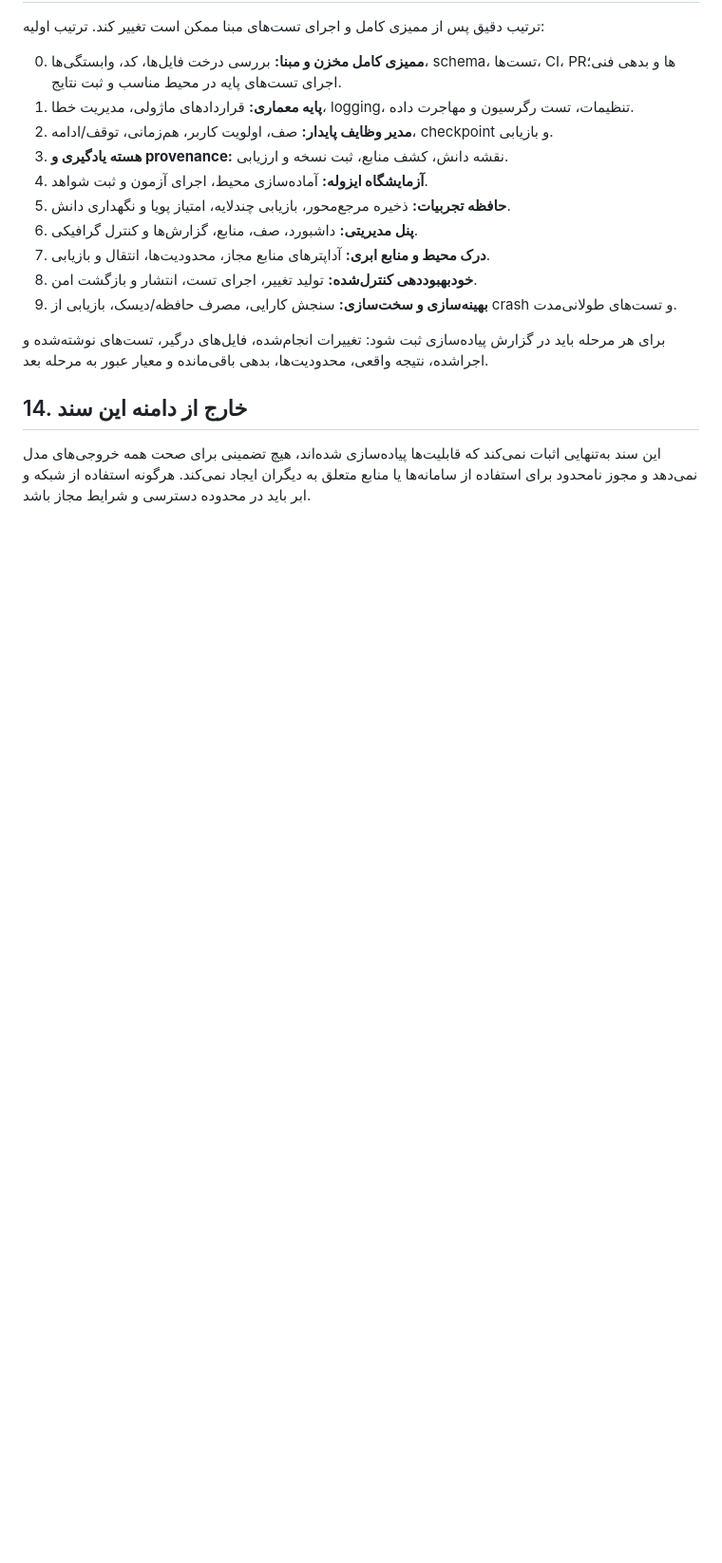
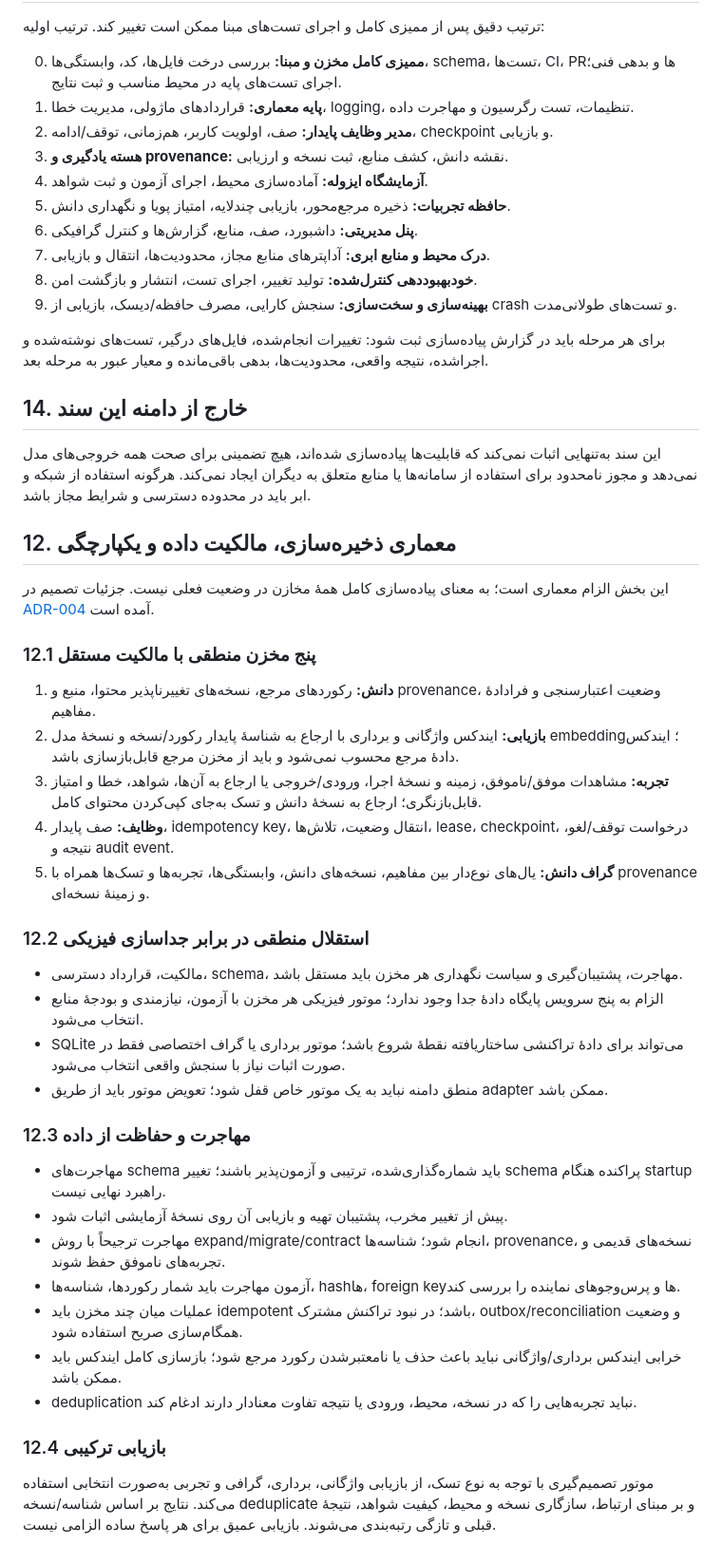
Before and after one commit to cognitive-kernel/Personal-AI-assistant, a Markdown page: docs/SYSTEM_REQUIREMENTS.md, the part around the change. Shown at 95% size. Rendered like a GitHub page; blank space fills up the shorter version.

Commit message:
docs: add storage ownership and data integrity requirements

```diff
--- a/docs/SYSTEM_REQUIREMENTS.md
+++ b/docs/SYSTEM_REQUIREMENTS.md
@@ -221,3 +221,37 @@
 ## 14. خارج از دامنه این سند
 
 این سند به‌تنهایی اثبات نمی‌کند که قابلیت‌ها پیاده‌سازی شده‌اند، هیچ تضمینی برای صحت همه خروجی‌های مدل نمی‌دهد و مجوز نامحدود برای استفاده از سامانه‌ها یا منابع متعلق به دیگران ایجاد نمی‌کند. هرگونه استفاده از شبکه و ابر باید در محدوده دسترسی و شرایط مجاز باشد.
+
+
+## 12. معماری ذخیره‌سازی، مالکیت داده و یکپارچگی
+
+این بخش الزام معماری است؛ به معنای پیاده‌سازی کامل همهٔ مخازن در وضعیت فعلی نیست. جزئیات تصمیم در [ADR-004](architecture/ADR-004-storage-boundaries-and-data-integrity.md) آمده است.
+
+### 12.1 پنج مخزن منطقی با مالکیت مستقل
+
+1. **دانش:** رکوردهای مرجع، نسخه‌های تغییرناپذیر محتوا، منبع و provenance، وضعیت اعتبارسنجی و فرادادهٔ مفاهیم.
+2. **بازیابی:** ایندکس واژگانی و برداری با ارجاع به شناسهٔ پایدار رکورد/نسخه و نسخهٔ مدل embedding؛ ایندکس دادهٔ مرجع محسوب نمی‌شود و باید از مخزن مرجع قابل‌بازسازی باشد.
+3. **تجربه:** مشاهدات موفق/ناموفق، زمینه و نسخهٔ اجرا، ورودی/خروجی یا ارجاع به آن‌ها، شواهد، خطا و امتیاز قابل‌بازنگری؛ ارجاع به نسخهٔ دانش و تسک به‌جای کپی‌کردن محتوای کامل.
+4. **وظایف:** صف پایدار، idempotency key، انتقال وضعیت، تلاش‌ها، lease، checkpoint، درخواست توقف/لغو، نتیجه و audit event.
+5. **گراف دانش:** یال‌های نوع‌دار بین مفاهیم، نسخه‌های دانش، وابستگی‌ها، تجربه‌ها و تسک‌ها همراه با provenance و زمینهٔ نسخه‌ای.
+
+### 12.2 استقلال منطقی در برابر جداسازی فیزیکی
+
+- مالکیت، قرارداد دسترسی، schema، مهاجرت، پشتیبان‌گیری و سیاست نگهداری هر مخزن باید مستقل باشد.
+- الزام به پنج سرویس پایگاه دادهٔ جدا وجود ندارد؛ موتور فیزیکی هر مخزن با آزمون، نیازمندی و بودجهٔ منابع انتخاب می‌شود.
+- SQLite می‌تواند برای دادهٔ تراکنشی ساختاریافته نقطهٔ شروع باشد؛ موتور برداری یا گراف اختصاصی فقط در صورت اثبات نیاز با سنجش واقعی انتخاب می‌شود.
+- منطق دامنه نباید به یک موتور خاص قفل شود؛ تعویض موتور باید از طریق adapter ممکن باشد.
+
+### 12.3 مهاجرت و حفاظت از داده
+
+- مهاجرت‌های schema باید شماره‌گذاری‌شده، ترتیبی و آزمون‌پذیر باشند؛ تغییر schema پراکنده هنگام startup راهبرد نهایی نیست.
+- پیش از تغییر مخرب، پشتیبان تهیه و بازیابی آن روی نسخهٔ آزمایشی اثبات شود.
+- مهاجرت ترجیحاً با روش expand/migrate/contract انجام شود؛ شناسه‌ها، provenance، نسخه‌های قدیمی و تجربه‌های ناموفق حفظ شوند.
+- آزمون مهاجرت باید شمار رکوردها، شناسه‌ها، hashها، foreign keyها و پرس‌وجوهای نماینده را بررسی کند.
+- عملیات میان چند مخزن باید idempotent باشد؛ در نبود تراکنش مشترک، outbox/reconciliation و وضعیت همگام‌سازی صریح استفاده شود.
+- خرابی ایندکس برداری/واژگانی نباید باعث حذف یا نامعتبرشدن رکورد مرجع شود؛ بازسازی کامل ایندکس باید ممکن باشد.
+- deduplication نباید تجربه‌هایی را که در نسخه، محیط، ورودی یا نتیجه تفاوت معنادار دارند ادغام کند.
+
+### 12.4 بازیابی ترکیبی
+
+موتور تصمیم‌گیری با توجه به نوع تسک، از بازیابی واژگانی، برداری، گرافی و تجربی به‌صورت انتخابی استفاده می‌کند. نتایج بر اساس شناسه/نسخه deduplicate و بر مبنای ارتباط، سازگاری نسخه و محیط، کیفیت شواهد، نتیجهٔ قبلی و تازگی رتبه‌بندی می‌شوند. بازیابی عمیق برای هر پاسخ ساده الزامی نیست.
```
